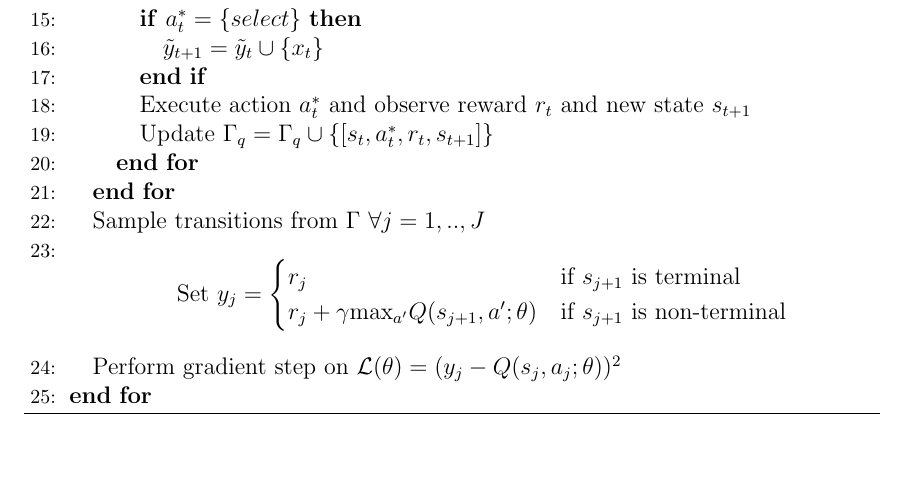
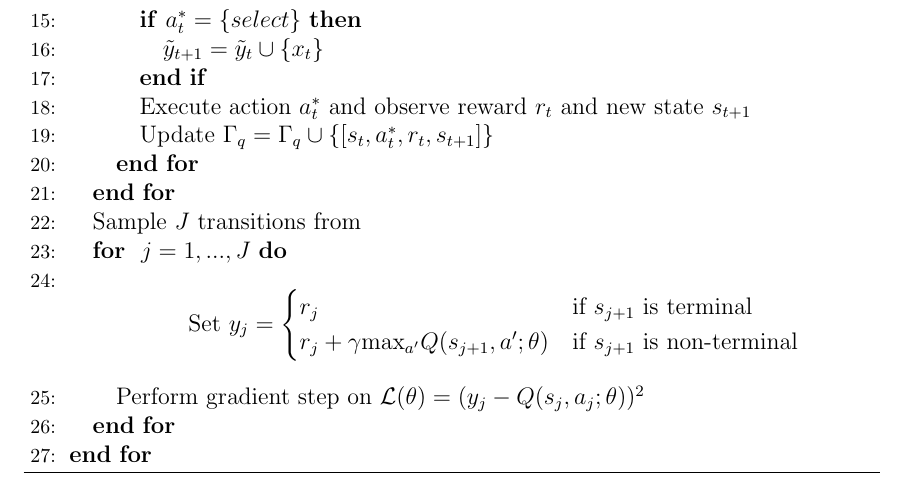
Before and after one commit to franciscojavierarceo/DQN-Event-Summarization, a LaTeX paper (Paper/DeepNLPQLearning.tex): part of page 6 of 7, cut so that both start at the same text, the shorter picture padded with empty space. Compiled offline with pdfLaTeX.

Commit message:
Updated algo

```diff
--- a/Paper/DeepNLPQLearning.tex
+++ b/Paper/DeepNLPQLearning.tex
@@ -252,14 +252,16 @@ And the updates are computed using the following gradient update of $L_i(\theta_
 			\STATE Update $\Gamma_q = \Gamma_q \cup \{ [s_t, a^{*}_t, r_t, s_{t+1}]\}$
 		\ENDFOR
 	\ENDFOR
-		\STATE Sample transitions from $\Gamma$ $\forall j= 1,..,J$
-		\STATE 	\[ 		\textrm{Set } y_j=
+		\STATE Sample $J$ transitions from
+		\FOR{ $j=1,...,J$}
+		\STATE \[\textrm{Set } y_j=
 					\begin{cases}
 						r_j              								& \text{if $s_{j+1}$ is terminal } \\
 					     	r_j + \gamma $max$_{a'}Q(s_{j+1}, a'; \theta) 	& \text{if $s_{j+1}$ is non-terminal }
 					\end{cases}
 					\]
         		\STATE Perform gradient step on $\mathcal{L}(\theta) = (y_j - Q(s_j, a_j; \theta))^2$
+		\ENDFOR
 \ENDFOR
   \end{algorithmic}
     \caption{DQN-LSTM for Event Summarization Training Procedure}
```
Also changed, not shown: Paper/DeepNLPQLearning.pdf, 2 other files.
